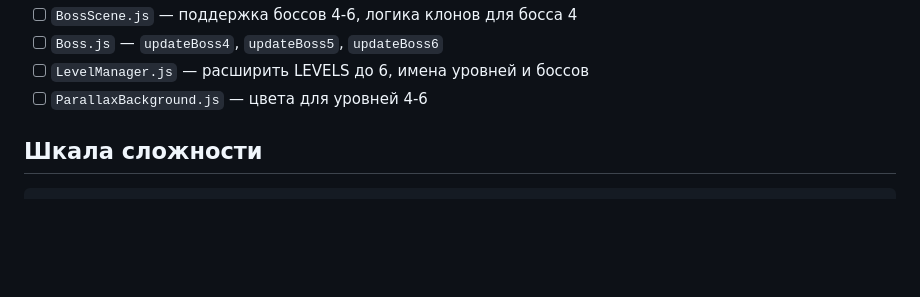
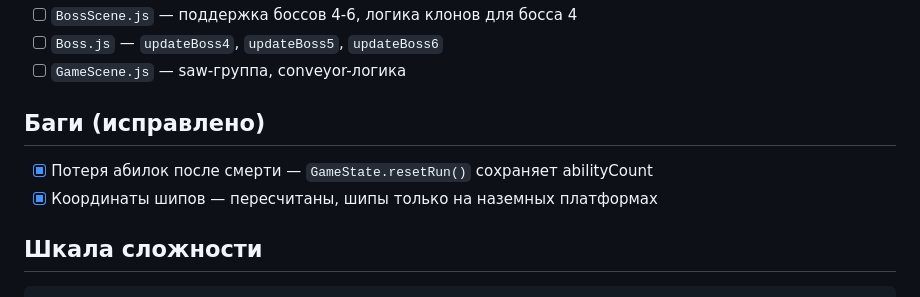
Before and after one commit to fin4cast/test_game, a Markdown page: TODO.md, the part around one of its changes. Drawn GitHub-style; blank space fills up the shorter version.

````diff
--- a/TODO.md
+++ b/TODO.md
@@ -59,7 +58,10 @@
 - [ ] `BossScene.js` — поддержка боссов 4-6, логика клонов для босса 4
 - [ ] `Boss.js` — `updateBoss4`, `updateBoss5`, `updateBoss6`
-- [ ] `LevelManager.js` — расширить LEVELS до 6, имена уровней и боссов
-- [ ] `ParallaxBackground.js` — цвета для уровней 4-6
+- [ ] `GameScene.js` — saw-группа, conveyor-логика
+
+## Баги (исправлено)
+- [x] Потеря абилок после смерти — `GameState.resetRun()` сохраняет abilityCount
+- [x] Координаты шипов — пересчитаны, шипы только на наземных платформах
 
 ## Шкала сложности
 ```
````
Also changed, not shown: other parts of TODO.md (+23 -24 lines).
